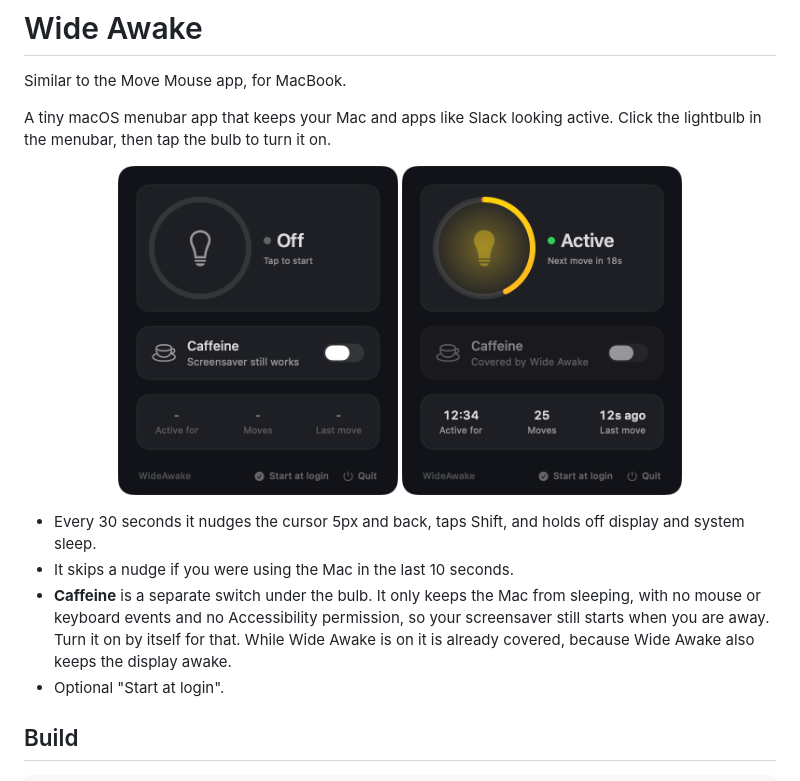
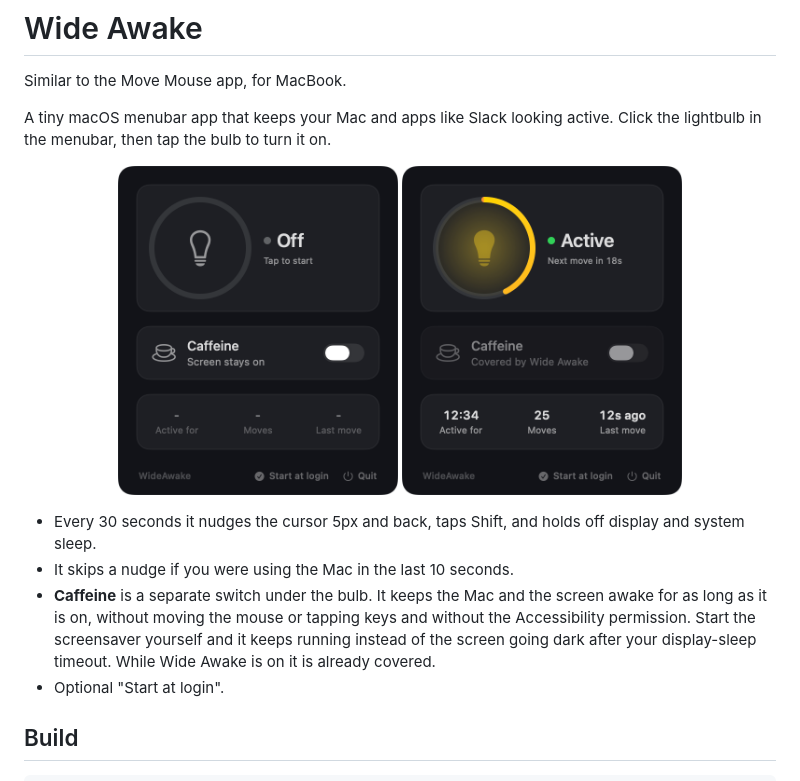
Before and after one commit to thepracticalobserver/WideAwake, a Markdown page: README.md, the part around the change. GitHub-like rendering; pictures changed too: docs/off.png, docs/on.png.

Commit message:
Caffeine keeps the screen awake too
Hold the display-sleep assertion alongside system sleep, so the screen stays
on for as long as Caffeine is on. Still sends no mouse or keyboard events.

```diff
--- a/README.md
+++ b/README.md
@@ -12,7 +12,7 @@ Click the lightbulb in the menubar, then tap the bulb to turn it on.
 
 - Every 30 seconds it nudges the cursor 5px and back, taps Shift, and holds off display and system sleep.
 - It skips a nudge if you were using the Mac in the last 10 seconds.
-- **Caffeine** is a separate switch under the bulb. It only keeps the Mac from sleeping, with no mouse or keyboard events and no Accessibility permission, so your screensaver still starts when you are away. Turn it on by itself for that. While Wide Awake is on it is already covered, because Wide Awake also keeps the display awake.
+- **Caffeine** is a separate switch under the bulb. It keeps the Mac and the screen awake for as long as it is on, without moving the mouse or tapping keys and without the Accessibility permission. Start the screensaver yourself and it keeps running instead of the screen going dark after your display-sleep timeout. While Wide Awake is on it is already covered.
 - Optional "Start at login".
 
 ## Build
```
Also changed, not shown: 1 other file.
